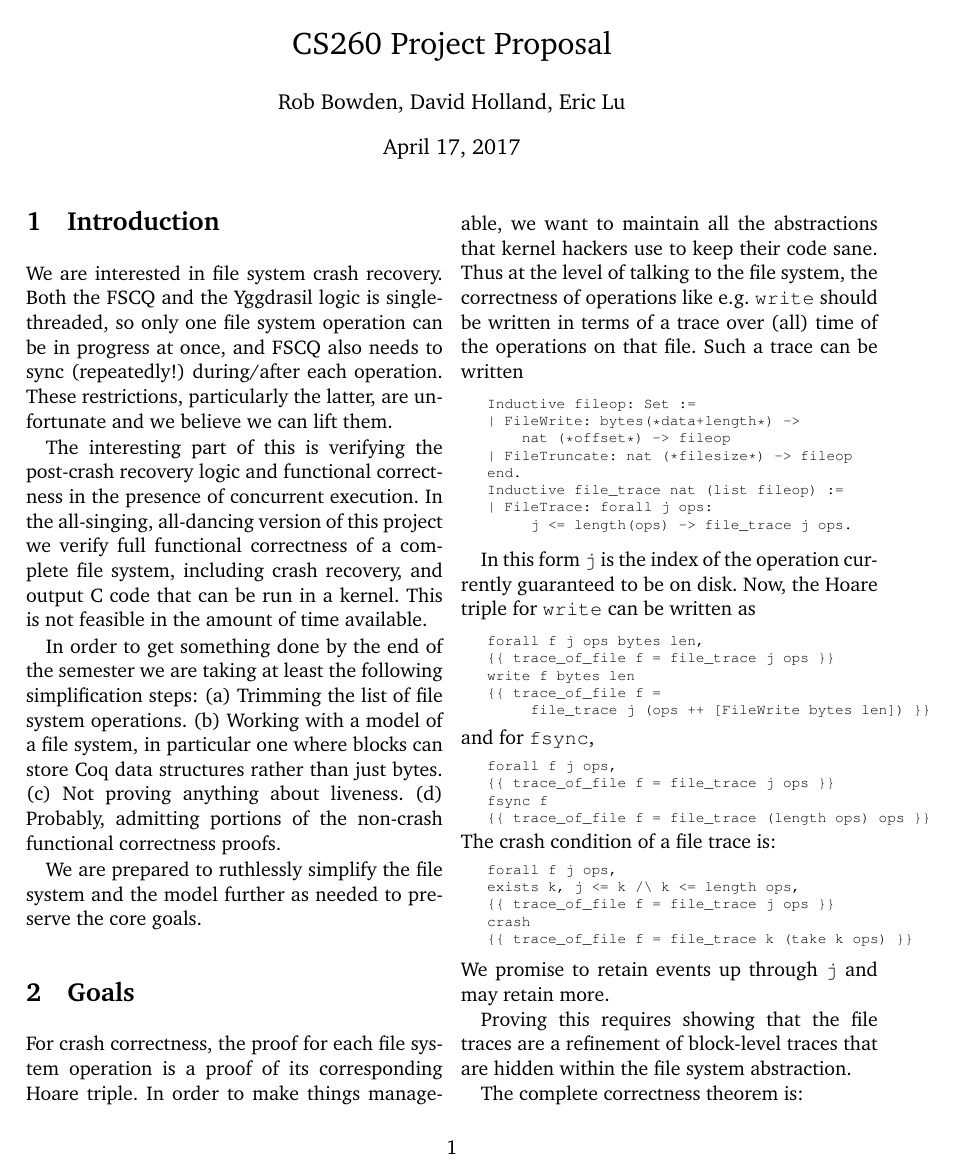
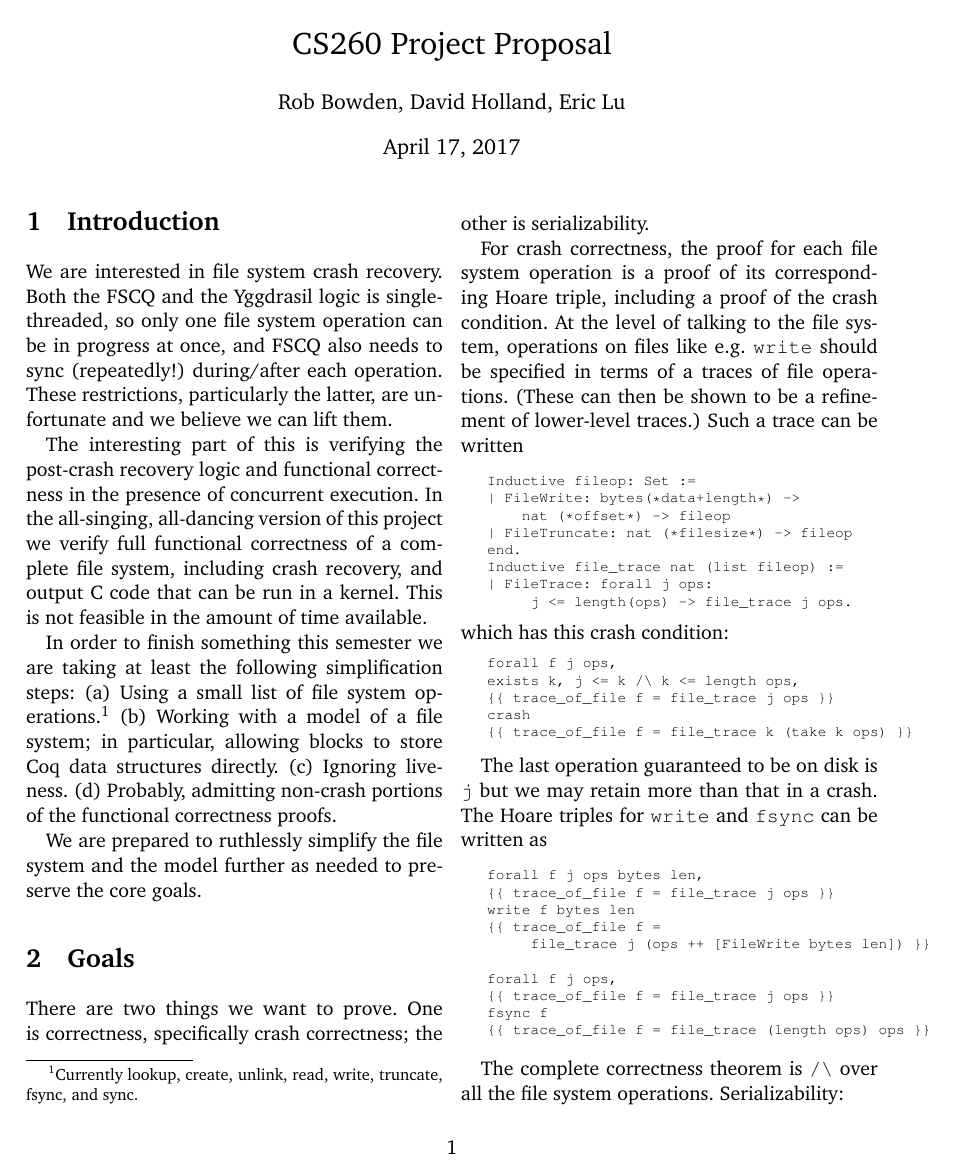
Before and after one commit to rbowden91/cs260r-fp, a LaTeX document (proposal/article.tex): page 1 of 3 before the commit and page 1 of 2 after it. Compiled offline with pdfLaTeX.

Commit message:
Rearrange some stuff, mostly section 2. We fit.
Note that itemize/enumerate is extravagant with vertical space, so
don't use it gratuitously. If we need some vertical space back, the
enumerate in section 3 can be converted into just a list.

```diff
--- a/proposal/article.tex
+++ b/proposal/article.tex
@@ -15,6 +15,12 @@
 % other stuff
 \usepackage{graphicx}
 \usepackage{url}
+
+% without help, latex sets these characters in the wrong font inside \tt
+\newcommand{\us}{{\tt\char`\_}}
+\newcommand{\bra}{{\tt\char`\{}}
+\newcommand{\ket}{{\tt\char`\}}}
+\newcommand{\bs}{{\tt\char`\\}}
 
 \usepackage{color}
 \newcommand{\XXX}[1]{{\bf\color{red} #1}}
@@ -56,18 +62,19 @@ functional correctness of a complete file system, including crash
 recovery, and output C code that can be run in a kernel.
 This is not feasible in the amount of time available.
 
-In order to get something done by the end of the semester we are
+In order to finish something this semester we are
 taking at least the following simplification steps:
 %\begin{itemize}
 %\item
-(a) Trimming the list of file system operations.
+(a) Using a small list of file system operations.\footnote{Currently
+lookup, create, unlink, read, write, truncate, fsync, and sync.}
 %\item
-(b) Working with a model of a file system, in particular one where
-      blocks can store Coq data structures rather than just bytes.
+(b) Working with a model of a file system; in particular, allowing
+      blocks to store Coq data structures directly.
 %\item
-(c) Not proving anything about liveness.
+(c) Ignoring liveness.
 %\item
-(d) Probably, admitting portions of the non-crash functional
+(d) Probably, admitting non-crash portions of the functional
       correctness proofs.
 %\end{itemize}
 
@@ -93,13 +100,20 @@ further as needed to preserve the core goals.
 % development? If you cannot prove the capstone theorem, what simpler
 % theorems are you more likely to be able to prove?
 
+There are two things we want to prove.
+One is correctness, specifically crash correctness; the other is
+serializability.
+
 For crash correctness, the proof for each file system operation is a
-proof of its corresponding Hoare triple.
-In order to make things manageable, we want to maintain all the
-abstractions that kernel hackers use to keep their code sane.
-Thus at the level of talking to the file system, the correctness of
-operations like e.g. \texttt{write} should be written in terms of
-a trace over (all) time of the operations on that file.
+proof of its corresponding Hoare triple, including a proof of the
+crash condition.
+%In order to make things manageable, we want to maintain all the
+%abstractions that kernel hackers use to keep their code sane.
+%Thus
+At the level of talking to the file system,
+operations on files like e.g. \texttt{write} should be specified in
+terms of a traces of file operations.
+(These can then be shown to be a refinement of lower-level traces.)
 Such a trace can be written
 
 {\coqsize
@@ -114,30 +128,7 @@ Such a trace can be written
         j <= length(ops) -> file_trace j ops.
 \end{verbatim}
 }
-
-In this form \texttt{j} is the index of the operation currently
-guaranteed to be on disk.
-Now, the Hoare triple for \texttt{write} can be written as
-
-{\coqsize
-\begin{verbatim}
-   forall f j ops bytes len,
-   {{ trace_of_file f = file_trace j ops }}
-   write f bytes len
-   {{ trace_of_file f =
-        file_trace j (ops ++ [FileWrite bytes len]) }}
-\end{verbatim}
-}
-and for \texttt{fsync},
-{\coqsize
-\begin{verbatim}
-   forall f j ops,
-   {{ trace_of_file f = file_trace j ops }}
-   fsync f
-   {{ trace_of_file f = file_trace (length ops) ops }}
-\end{verbatim}
-}
-The crash condition of a file trace is:
+which has this crash condition:
 {\coqsize
 \begin{verbatim}
    forall f j ops,
@@ -147,14 +138,16 @@ The crash condition of a file trace is:
    {{ trace_of_file f = file_trace k (take k ops) }}
 \end{verbatim}
 }
-We promise to retain events up through \texttt{j} and may
-retain more.
 
-Proving this requires showing that the file traces are a refinement of
-block-level traces that are hidden within the file system abstraction.
+The last operation guaranteed to be on disk is \texttt{j}
+but we may retain more than that in a crash.
+The Hoare triples for \texttt{write} and \texttt{fsync} can be written
+as
 
-The complete correctness theorem is:
-\begin{itemize}
-\item for each operation (currently lookup, create, read, write,
-truncate, unlink, fsync, sync) prove its Hoare triple;
-\item for each operation prove that crashing respects the crash
+{\coqsize
+\begin{verbatim}
+   forall f j ops bytes len,
+   {{ trace_of_file f = file_trace j ops }}
+   write f bytes len
+   {{ trace_of_file f =
+        file_trace j (ops ++ [FileWrite bytes len]) }}
@@ -164,5 +154,15 @@ condition;
 
-The serializability theorem:
+   forall f j ops,
+   {{ trace_of_file f = file_trace j ops }}
+   fsync f
+   {{ trace_of_file f = file_trace (length ops) ops }}
+\end{verbatim}
+}
+
+The complete correctness theorem is \texttt{/\bs} over all the file
+system operations.
+Serializability:
+
 {\coqsize
 \begin{verbatim}
    Inductive vfsop: Set := ...
```
Also changed, not shown: proposal/article.tex (3 more changed lines).
